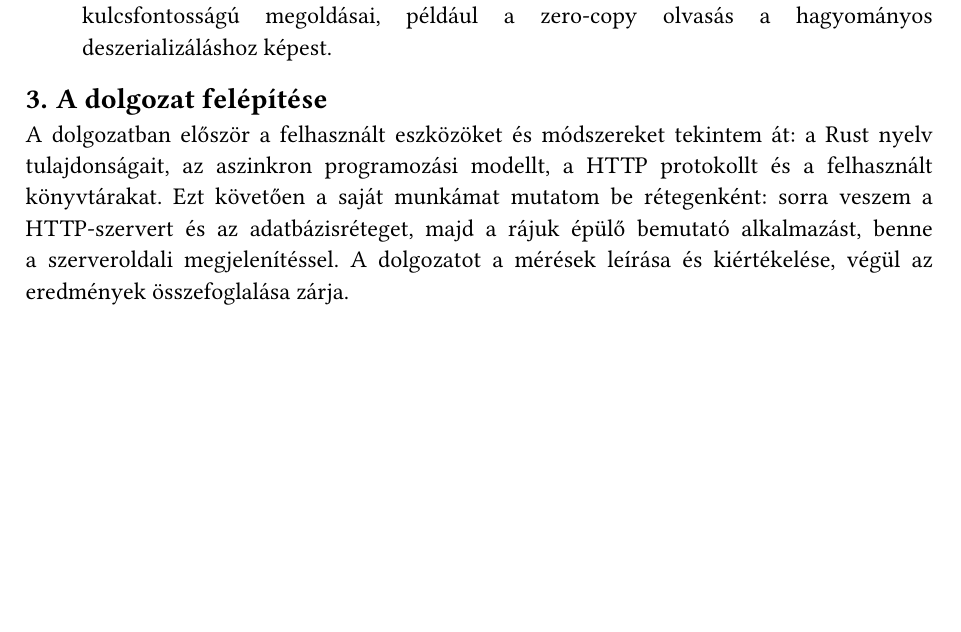
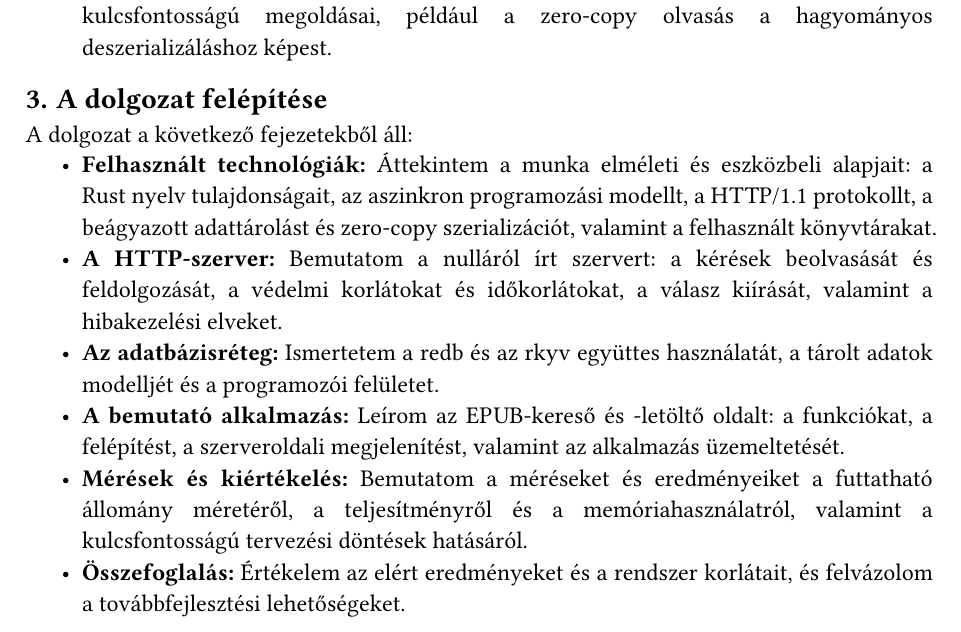
Before and after one commit to Zodey-hub/szakdolgozat, a Typst document (szakdolgozat.typ): part of page 6 of 15, cut so that both start at the same text, the shorter picture padded with empty space. Compiled offline with Typst 0.15; a missing font is replaced by an installed copy or a similar font.

Commit message:
felépítés kis szépítés

```diff
--- a/szakdolgozat.typ
+++ b/szakdolgozat.typ
@@ -172,9 +172,14 @@ Nem célom más keretrendszerekkel versenyezni, ezért a mérések magára az el
 
 == A dolgozat felépítése
 
-A dolgozatban először a felhasznált eszközöket és módszereket tekintem át: a Rust nyelv tulajdonságait, az aszinkron programozási modellt, a HTTP protokollt és a felhasznált könyvtárakat.
-Ezt követően a saját munkámat mutatom be rétegenként: sorra veszem a HTTP-szervert és az adatbázisréteget, majd a rájuk épülő bemutató alkalmazást, benne a szerveroldali megjelenítéssel.
-A dolgozatot a mérések leírása és kiértékelése, végül az eredmények összefoglalása zárja.
+#par(first-line-indent: 0em)[A dolgozat a következő fejezetekből áll:]
+
+- *Felhasznált technológiák:* Áttekintem a munka elméleti és eszközbeli alapjait: a Rust nyelv tulajdonságait, az aszinkron programozási modellt, a HTTP/1.1 protokollt, a beágyazott adattárolást és zero-copy szerializációt, valamint a felhasznált könyvtárakat.
+- *A HTTP-szerver:* Bemutatom a nulláról írt szervert: a kérések beolvasását és feldolgozását, a védelmi korlátokat és időkorlátokat, a válasz kiírását, valamint a hibakezelési elveket.
+- *Az adatbázisréteg:* Ismertetem a redb és az rkyv együttes használatát, a tárolt adatok modelljét és a programozói felületet.
+- *A bemutató alkalmazás:* Leírom az EPUB-kereső és -letöltő oldalt: a funkciókat, a felépítést, a szerveroldali megjelenítést, valamint az alkalmazás üzemeltetését.
+- *Mérések és kiértékelés:* Bemutatom a méréseket és eredményeiket a futtatható állomány méretéről, a teljesítményről és a memóriahasználatról, valamint a kulcsfontosságú tervezési döntések hatásáról.
+- *Összefoglalás:* Értékelem az elért eredményeket és a rendszer korlátait, és felvázolom a továbbfejlesztési lehetőségeket.
 
 #pagebreak()
 
```
